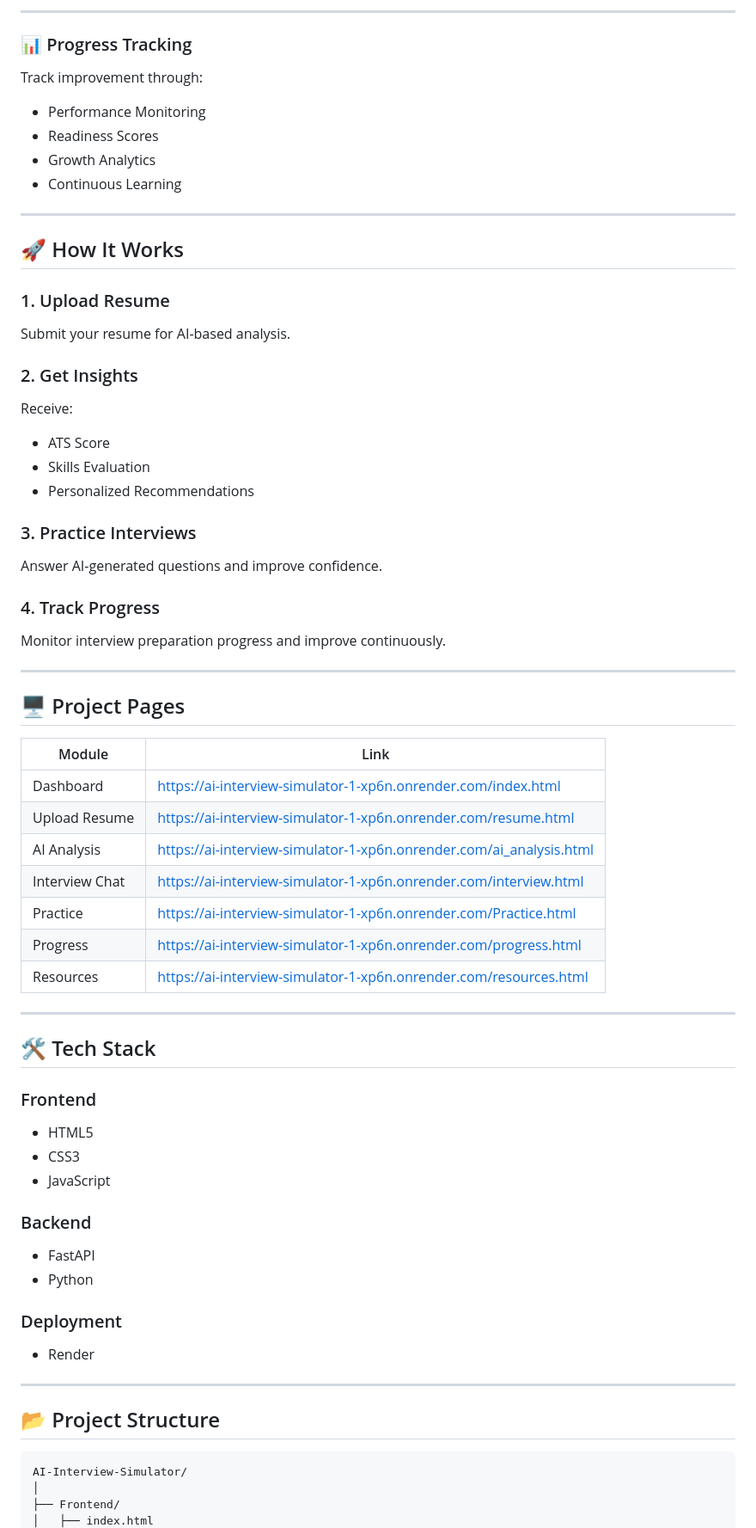
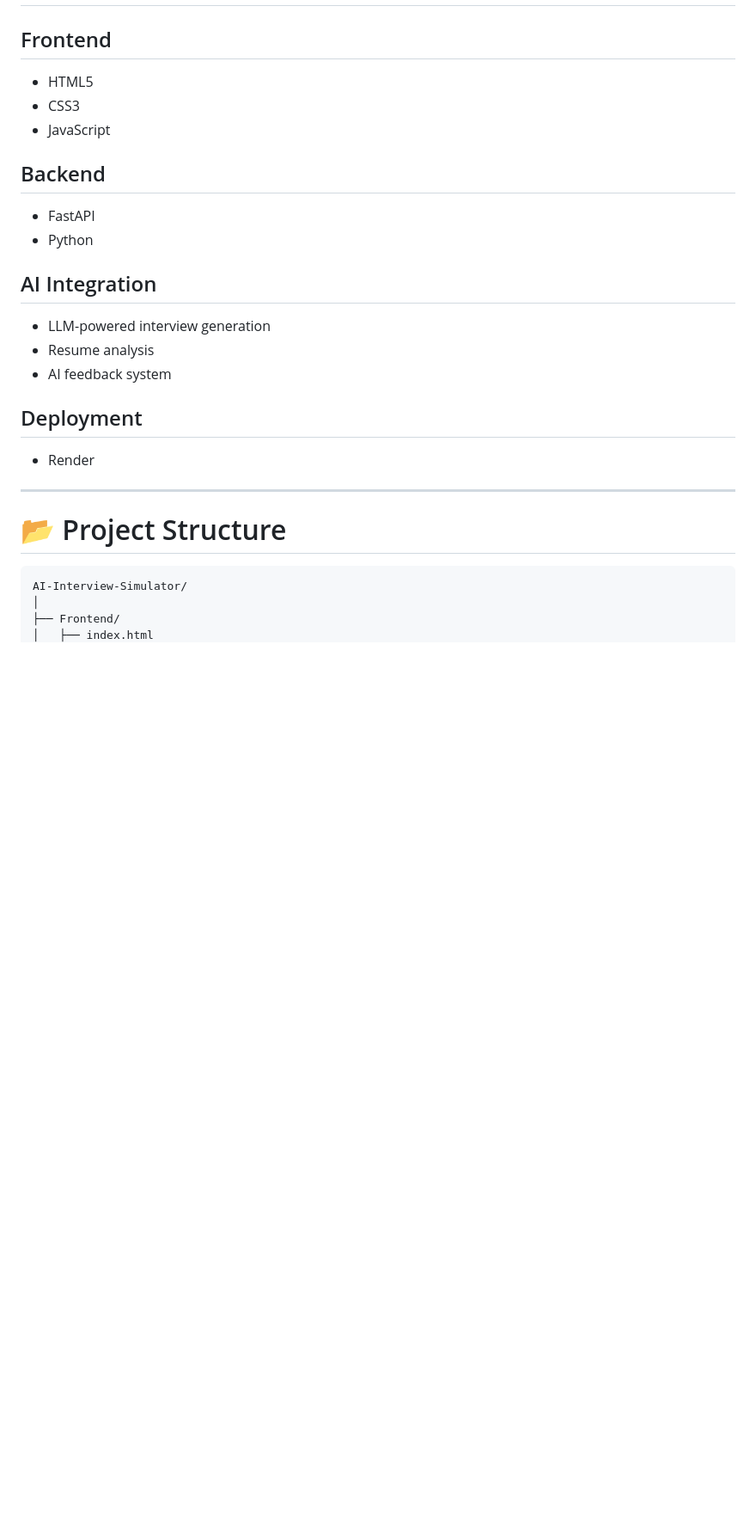
Before and after one commit to YAKSHITH684/AI-Interview-Simulator, a Markdown page: README.md, the part around one of its changes. Shown at 86% size. Drawn GitHub-style; blank space fills up the shorter version.

````diff
--- a/README.md
+++ b/README.md
@@ -75,65 +69,23 @@ Practice with AI-generated interviews including:
----
-
-### 📊 Progress Tracking
-Track improvement through:
-
-- Performance Monitoring
-- Readiness Scores
-- Growth Analytics
-- Continuous Learning
-
----
-
-## 🚀 How It Works
-
-### 1. Upload Resume
-Submit your resume for AI-based analysis.
-
-### 2. Get Insights
-Receive:
-- ATS Score
-- Skills Evaluation
-- Personalized Recommendations
-
-### 3. Practice Interviews
-Answer AI-generated questions and improve confidence.
-
-### 4. Track Progress
-Monitor interview preparation progress and improve continuously.
-
----
-
-## 🖥️ Project Pages
-
-| Module | Link |
-|--------|------|
-| Dashboard | https://ai-interview-simulator-1-xp6n.onrender.com/index.html |
-| Upload Resume | https://ai-interview-simulator-1-xp6n.onrender.com/resume.html |
-| AI Analysis | https://ai-interview-simulator-1-xp6n.onrender.com/ai_analysis.html |
-| Interview Chat | https://ai-interview-simulator-1-xp6n.onrender.com/interview.html |
-| Practice | https://ai-interview-simulator-1-xp6n.onrender.com/Practice.html |
-| Progress | https://ai-interview-simulator-1-xp6n.onrender.com/progress.html |
-| Resources | https://ai-interview-simulator-1-xp6n.onrender.com/resources.html |
-
----
-
-## 🛠️ Tech Stack
-
-### Frontend
+## Frontend
 - HTML5
 - CSS3
 - JavaScript
 
-### Backend
+## Backend
 - FastAPI
 - Python
 
-### Deployment
+## AI Integration
+- LLM-powered interview generation
+- Resume analysis
+- AI feedback system
+
+## Deployment
 - Render
 
 ---
 
-## 📂 Project Structure
+# 📂 Project Structure
 
 ```bash
 AI-Interview-Simulator/
````
Also changed, not shown: other parts of README.md (+97 -114 lines).
